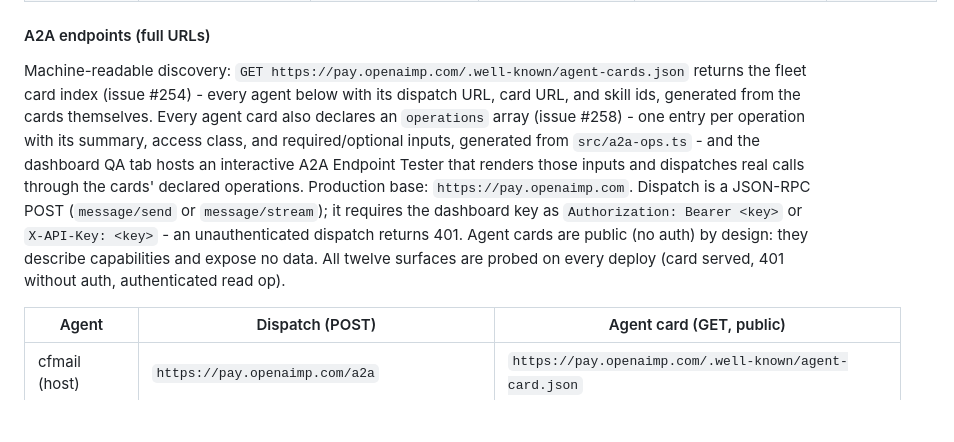
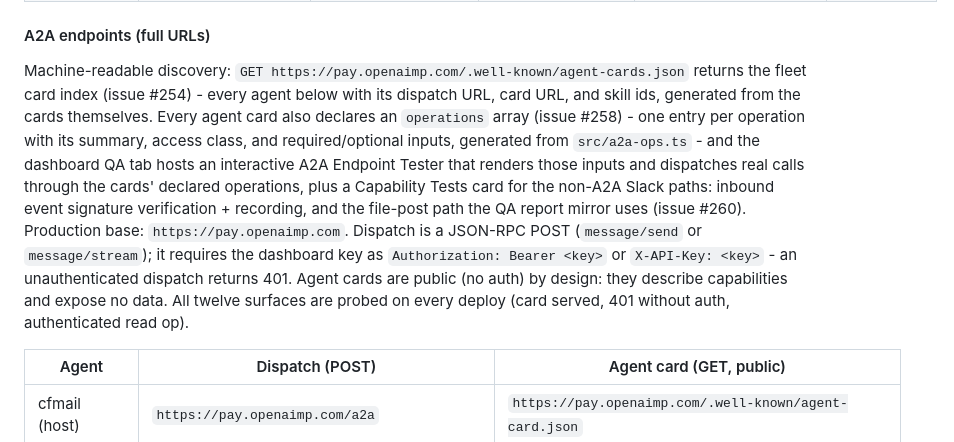
Before and after one commit to OpenAIMP/cfpay, a Markdown page: README.md, the part around the change. Drawn GitHub-style; blank space fills up the shorter version.

Commit message:
QA capability tests for non-A2A Slack paths (issue #260)

```diff
--- a/README.md
+++ b/README.md
@@ -67,7 +67,7 @@ Every agent ships the same five surfaces; the wiring tests guard them, so a new
 
 #### A2A endpoints (full URLs)
 
-Machine-readable discovery: `GET https://pay.openaimp.com/.well-known/agent-cards.json` returns the fleet card index (issue #254) - every agent below with its dispatch URL, card URL, and skill ids, generated from the cards themselves. Every agent card also declares an `operations` array (issue #258) - one entry per operation with its summary, access class, and required/optional inputs, generated from `src/a2a-ops.ts` - and the dashboard QA tab hosts an interactive A2A Endpoint Tester that renders those inputs and dispatches real calls through the cards' declared operations. Production base: `https://pay.openaimp.com`. Dispatch is a JSON-RPC POST (`message/send` or `message/stream`); it requires the dashboard key as `Authorization: Bearer <key>` or `X-API-Key: <key>` - an unauthenticated dispatch returns 401. Agent cards are public (no auth) by design: they describe capabilities and expose no data. All twelve surfaces are probed on every deploy (card served, 401 without auth, authenticated read op).
+Machine-readable discovery: `GET https://pay.openaimp.com/.well-known/agent-cards.json` returns the fleet card index (issue #254) - every agent below with its dispatch URL, card URL, and skill ids, generated from the cards themselves. Every agent card also declares an `operations` array (issue #258) - one entry per operation with its summary, access class, and required/optional inputs, generated from `src/a2a-ops.ts` - and the dashboard QA tab hosts an interactive A2A Endpoint Tester that renders those inputs and dispatches real calls through the cards' declared operations, plus a Capability Tests card for the non-A2A Slack paths: inbound event signature verification + recording, and the file-post path the QA report mirror uses (issue #260). Production base: `https://pay.openaimp.com`. Dispatch is a JSON-RPC POST (`message/send` or `message/stream`); it requires the dashboard key as `Authorization: Bearer <key>` or `X-API-Key: <key>` - an unauthenticated dispatch returns 401. Agent cards are public (no auth) by design: they describe capabilities and expose no data. All twelve surfaces are probed on every deploy (card served, 401 without auth, authenticated read op).
 
 | Agent | Dispatch (POST) | Agent card (GET, public) |
 |---|---|---|
```
